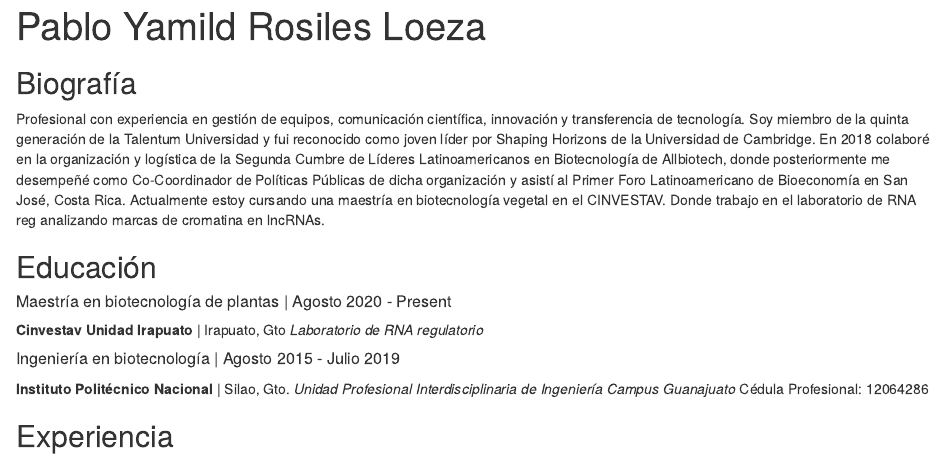
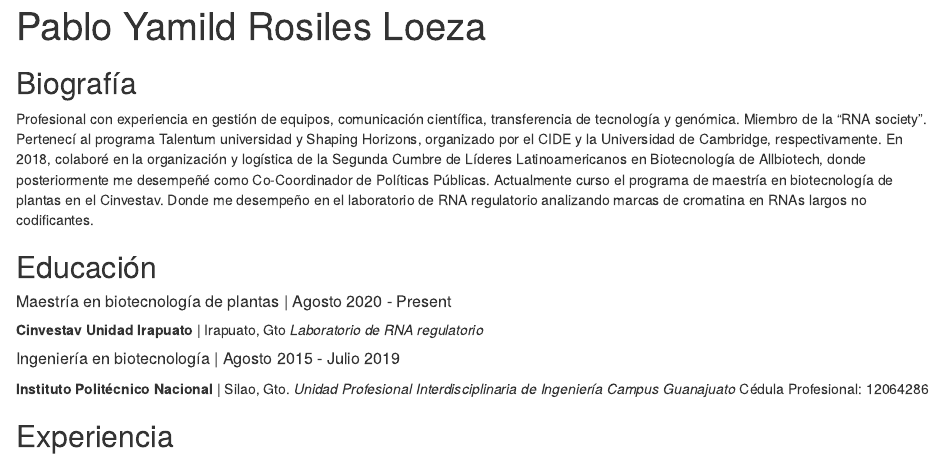
Before and after one commit to pyrosilesl97/pyrosilesl97.github.io, an R Markdown document (index.Rmd): the page in a window 1100 px wide, from its top. Rendered offline with R 4.5, knitr and Pandoc, with nearby package versions; drawn as R Markdown's standard HTML page in place of the format the file asks for.

```diff
--- a/index.Rmd
+++ b/index.Rmd
@@ -19,7 +19,8 @@
 ---
 
 ## Biografía
-Profesional con experiencia en gestión de equipos, comunicación científica, innovación y transferencia de tecnología. Soy miembro de la quinta generación de la Talentum Universidad y fui reconocido como joven líder por Shaping Horizons de la Universidad de Cambridge. En 2018 colaboré en la organización y logística de la Segunda Cumbre de Líderes Latinoamericanos en Biotecnología de Allbiotech, donde posteriormente me desempeñé como Co-Coordinador de Políticas Públicas de dicha organización y asistí al Primer Foro Latinoamericano de Bioeconomía en San José, Costa Rica. Actualmente estoy cursando una maestría en biotecnología vegetal en el CINVESTAV. Donde trabajo en el laboratorio de RNA reg analizando marcas de cromatina en lncRNAs.
+
+Profesional con experiencia en gestión de equipos, comunicación científica, transferencia de tecnología y genómica. Miembro de la "RNA society". Pertenecí al programa Talentum universidad y Shaping Horizons, organizado por el CIDE y la Universidad de Cambridge, respectivamente.  En 2018, colaboré en la organización y logística de la Segunda Cumbre de Líderes Latinoamericanos en Biotecnología de Allbiotech, donde posteriormente me desempeñé como Co-Coordinador de Políticas Públicas. Actualmente curso el programa de maestría en biotecnología de plantas en el Cinvestav. Donde me desempeño en el laboratorio de RNA regulatorio analizando marcas de cromatina en RNAs largos no codificantes.
 
 
 ## Educación
```
Also changed, not shown: index.html.
